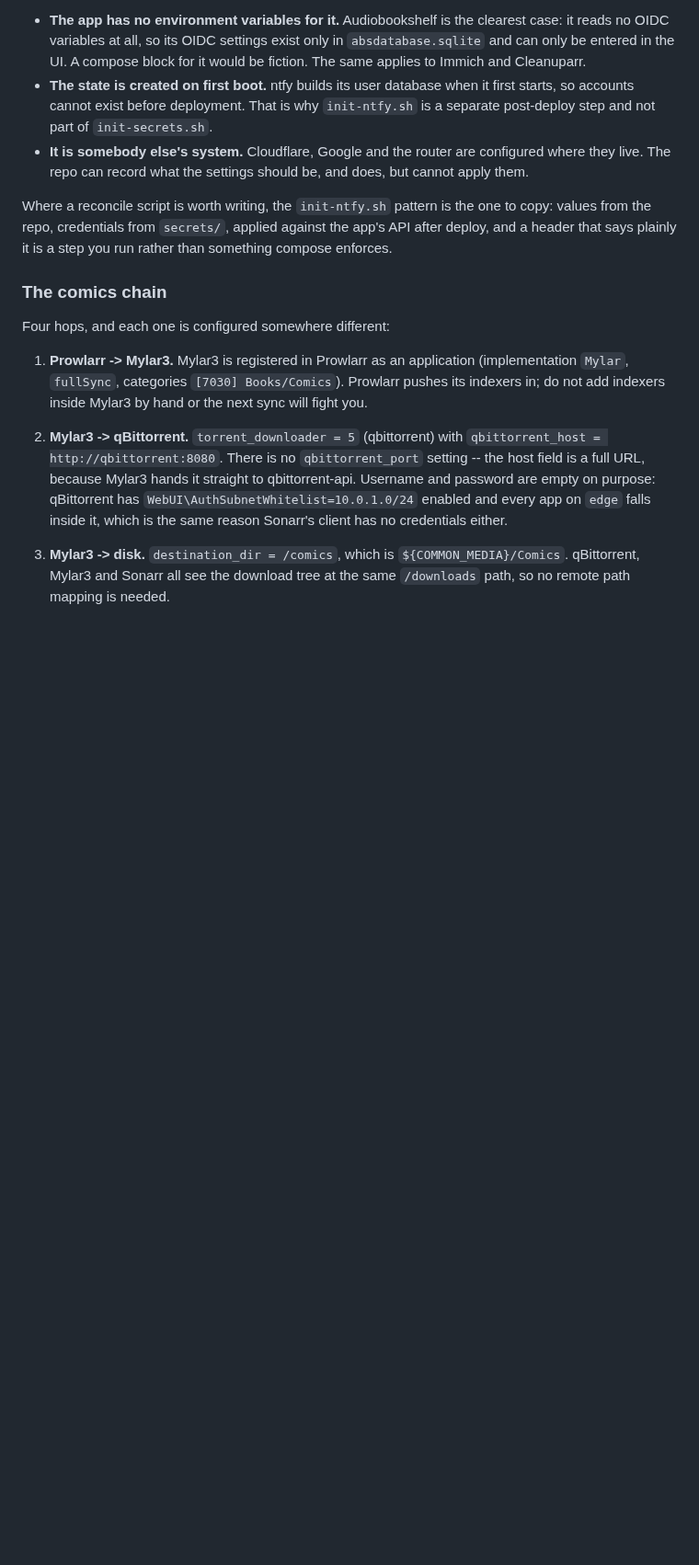
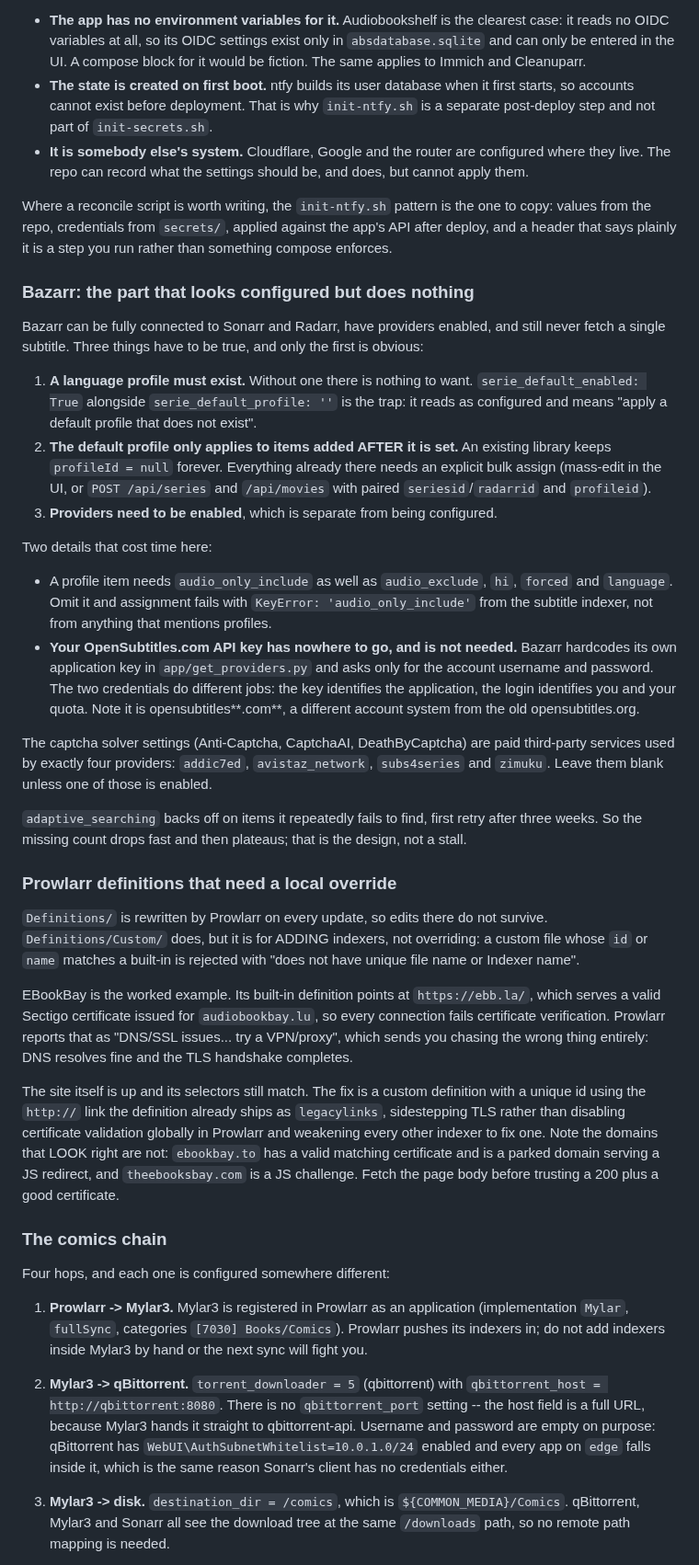
Before and after one commit to numbawon/C2MediaServerStack, a Markdown page: README.md, the part around one of its changes. Shown at 92% size. Drawn GitHub-style; blank space fills up the shorter version.

Commit message:
Write down what Bazarr and Prowlarr hide in their UIs
Nothing in this commit changes behaviour. All of today's work lived in
.appdata, which is git-ignored, so a rebuild that replays this repo would
come back with Bazarr connected to Sonarr and Radarr, providers listed,
and not a single subtitle ever fetched. That is worth a paragraph.

Bazarr needs three things true and only one of them is obvious. A language
profile must exist; serie_default_enabled: True next to
serie_default_profile: '' reads as configured and means "apply a default
that does not exist". The default then applies only to items added after
it is set, so an existing library keeps profileId null forever and needs
an explicit bulk assign. Providers must be enabled separately from being
configured.

Two details that cost real time. A profile item needs audio_only_include
alongside audio_exclude, hi, forced and language, and omitting it fails
with a KeyError raised by the subtitle indexer rather than by anything
that mentions profiles. And an OpenSubtitles.com API key has nowhere to go
and is not needed: Bazarr hardcodes its own application key and asks only
for the account login, because the two credentials identify different
things.

The Prowlarr section records why Definitions/Custom exists and how it
behaves: it adds indexers, it does not override them, and a file reusing a
built-in id or name is rejected outright. EBookBay is the worked example,
including the part that misled me. Its host serves a valid certificate
issued for another domain, Prowlarr reports that as "DNS/SSL issues, try a
VPN/proxy", and the alternative domains that look healthiest are a parked
page and a JS challenge. A 200 and a good certificate are not evidence the
site is real; fetch the body.

Also adds the three missing rows to the UI-only configuration table, which
is the list of things a rebuild silently loses.

```diff
--- a/README.md
+++ b/README.md
@@ -1002,6 +1005,69 @@ Where a reconcile script is worth writing, the `init-ntfy.sh` pattern is
 the one to copy: values from the repo, credentials from `secrets/`,
 applied against the app's API after deploy, and a header that says
 plainly it is a step you run rather than something compose enforces.
+
+### Bazarr: the part that looks configured but does nothing
+
+Bazarr can be fully connected to Sonarr and Radarr, have providers
+enabled, and still never fetch a single subtitle. Three things have to be
+true, and only the first is obvious:
+
+1. **A language profile must exist.** Without one there is nothing to
+   want. `serie_default_enabled: True` alongside `serie_default_profile: ''`
+   is the trap: it reads as configured and means "apply a default profile
+   that does not exist".
+2. **The default profile only applies to items added AFTER it is set.** An
+   existing library keeps `profileId = null` forever. Everything already
+   there needs an explicit bulk assign (mass-edit in the UI, or
+   `POST /api/series` and `/api/movies` with paired `seriesid`/`radarrid`
+   and `profileid`).
+3. **Providers need to be enabled**, which is separate from being
+   configured.
+
+Two details that cost time here:
+
+- A profile item needs `audio_only_include` as well as `audio_exclude`,
+  `hi`, `forced` and `language`. Omit it and assignment fails with
+  `KeyError: 'audio_only_include'` from the subtitle indexer, not from
+  anything that mentions profiles.
+- **Your OpenSubtitles.com API key has nowhere to go, and is not needed.**
+  Bazarr hardcodes its own application key in `app/get_providers.py` and
+  asks only for the account username and password. The two credentials do
+  different jobs: the key identifies the application, the login identifies
+  you and your quota. Note it is opensubtitles**.com**, a different account
+  system from the old opensubtitles.org.
+
+The captcha solver settings (Anti-Captcha, CaptchaAI, DeathByCaptcha) are
+paid third-party services used by exactly four providers: `addic7ed`,
+`avistaz_network`, `subs4series` and `zimuku`. Leave them blank unless one
+of those is enabled.
+
+`adaptive_searching` backs off on items it repeatedly fails to find, first
+retry after three weeks. So the missing count drops fast and then
+plateaus; that is the design, not a stall.
+
+### Prowlarr definitions that need a local override
+
+`Definitions/` is rewritten by Prowlarr on every update, so edits there do
+not survive. `Definitions/Custom/` does, but it is for ADDING indexers,
+not overriding: a custom file whose `id` or `name` matches a built-in is
+rejected with "does not have unique file name or Indexer name".
+
+EBookBay is the worked example. Its built-in definition points at
+`https://ebb.la/`, which serves a valid Sectigo certificate issued for
+`audiobookbay.lu`, so every connection fails certificate verification.
+Prowlarr reports that as "DNS/SSL issues... try a VPN/proxy", which sends
+you chasing the wrong thing entirely: DNS resolves fine and the TLS
+handshake completes.
+
+The site itself is up and its selectors still match. The fix is a custom
+definition with a unique id using the `http://` link the definition
+already ships as `legacylinks`, sidestepping TLS rather than disabling
+certificate validation globally in Prowlarr and weakening every other
+indexer to fix one. Note the domains that LOOK right are not: `ebookbay.to`
+has a valid matching certificate and is a parked domain serving a JS
+redirect, and `theebooksbay.com` is a JS challenge. Fetch the page body
+before trusting a 200 plus a good certificate.
 
 ### The comics chain
 
```
Also changed, not shown: other parts of README.md (+3 -0 lines).
